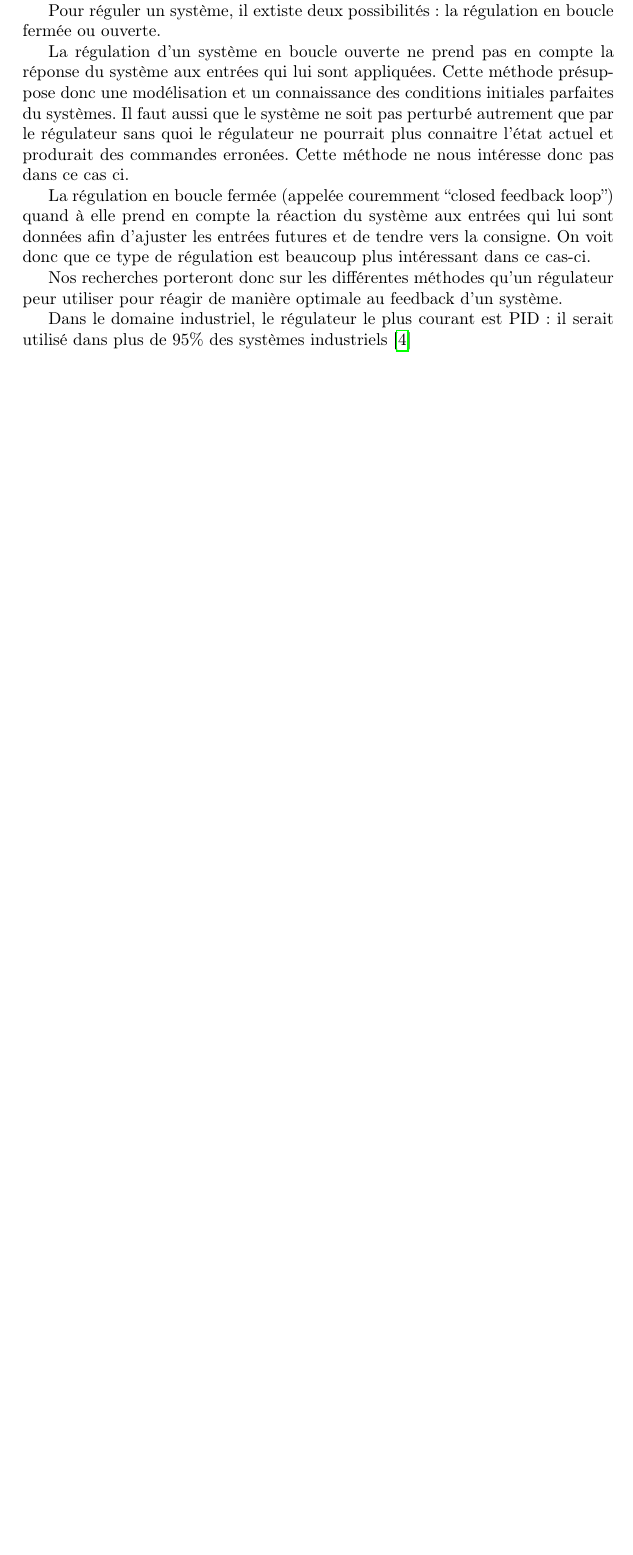
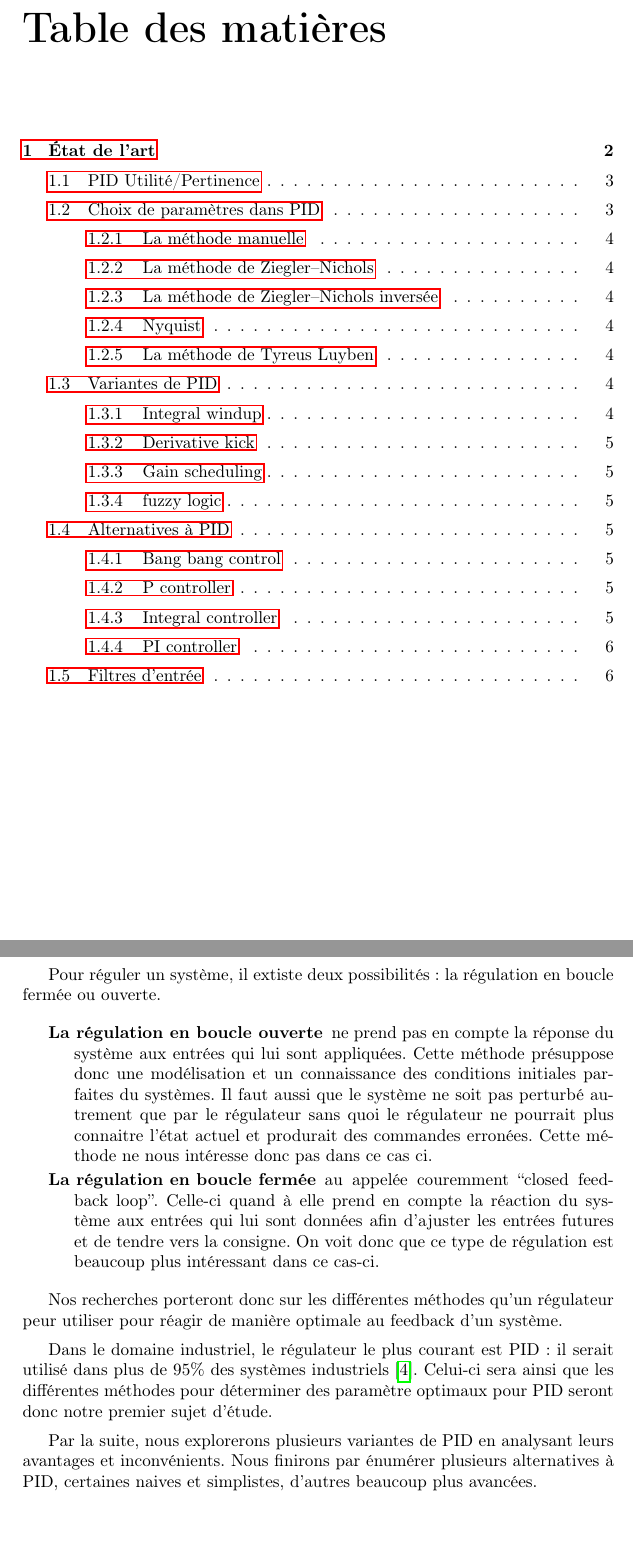
Before and after one commit to BamBalaam/serreminator, a LaTeX document (report/report.tex, which reads report/sections/intro-revue.tex): part of page 2 of 6 before the commit and two parts of pages 2 and 3 of 8 after it, the two joined at a grey line, cut at the place of the change, the shorter picture padded with empty space. Compiled offline with pdfLaTeX.

Commit message:
Change main file for indentation and ToC + more text

```diff
--- a/report/report.tex
+++ b/report/report.tex
@@ -7,6 +7,7 @@
 \usepackage{afterpage}
 \usepackage[backend=bibtex]{biblatex}
 \usepackage{graphicx}
+\usepackage{csquotes}
 \bibliography{report}
 
 \usepackage{hyperref}
@@ -15,6 +16,8 @@
 \author{A. Caccia \and A. Madeira Cortes \and N. Marchant \and R. Fontaine}
 \date{Décembre 2015}
 
+\setlength{\parskip}{0.5em}
+
 \begin{document}
 
 \maketitle
--- a/report/sections/intro-revue.tex
+++ b/report/sections/intro-revue.tex
@@ -5,11 +5,15 @@ L'automatique étant l'étude et l'identification de modèles afin d'obtenir des
 
 Pour réguler un système, il extiste deux possibilités : la régulation en boucle fermée ou ouverte.
 
-La régulation d'un système en boucle ouverte ne prend pas en compte la réponse du système aux entrées qui lui sont appliquées. Cette méthode présuppose donc une modélisation et un connaissance  des conditions initiales parfaites du systèmes. Il faut aussi que le système ne soit pas perturbé autrement que par le régulateur sans quoi le régulateur ne pourrait plus connaitre l'état actuel et produrait des commandes erronées. Cette méthode ne nous intéresse donc pas dans ce cas ci.
+\begin{description}
+\item[La régulation en boucle ouverte] ne prend pas en compte la réponse du système aux entrées qui lui sont appliquées. Cette méthode présuppose donc une modélisation et un connaissance  des conditions initiales parfaites du systèmes. Il faut aussi que le système ne soit pas perturbé autrement que par le régulateur sans quoi le régulateur ne pourrait plus connaitre l'état actuel et produrait des commandes erronées. Cette méthode ne nous intéresse donc pas dans ce cas ci.
 
-La régulation en boucle fermée (appelée couremment ``closed feedback loop'') quand à elle prend en compte la réaction du système aux entrées qui lui sont données afin d'ajuster les entrées futures et de tendre vers la consigne. On voit donc que ce type de régulation est beaucoup plus intéressant dans ce cas-ci.
+\item[La régulation en boucle fermée] au appelée couremment ``closed feedback loop''. Celle-ci quand à elle prend en compte la réaction du système aux entrées qui lui sont données afin d'ajuster les entrées futures et de tendre vers la consigne. On voit donc que ce type de régulation est beaucoup plus intéressant dans ce cas-ci.
+\end{description}
 
 Nos recherches porteront donc sur les différentes méthodes qu'un régulateur peur utiliser pour réagir de manière optimale au feedback d'un système.
 
 
-Dans le domaine industriel, le régulateur le plus courant est PID : il serait utilisé dans plus de 95\% des systèmes industriels \cite{Kinnaert2013}
+Dans le domaine industriel, le régulateur le plus courant est PID : il serait utilisé dans plus de 95\% des systèmes industriels \cite{Kinnaert2013}. Celui-ci sera ainsi que les différentes méthodes pour déterminer des paramètre optimaux pour PID seront donc notre premier sujet d'étude.
+
+Par la suite, nous explorerons plusieurs variantes de PID en analysant leurs avantages et inconvénients. Nous finirons par énumérer plusieurs alternatives à PID, certaines naives et simplistes, d'autres beaucoup plus avancées.
```
Also changed, not shown: report/report.bib (+1 -1 lines), report/report.tex (2 more changed lines).
